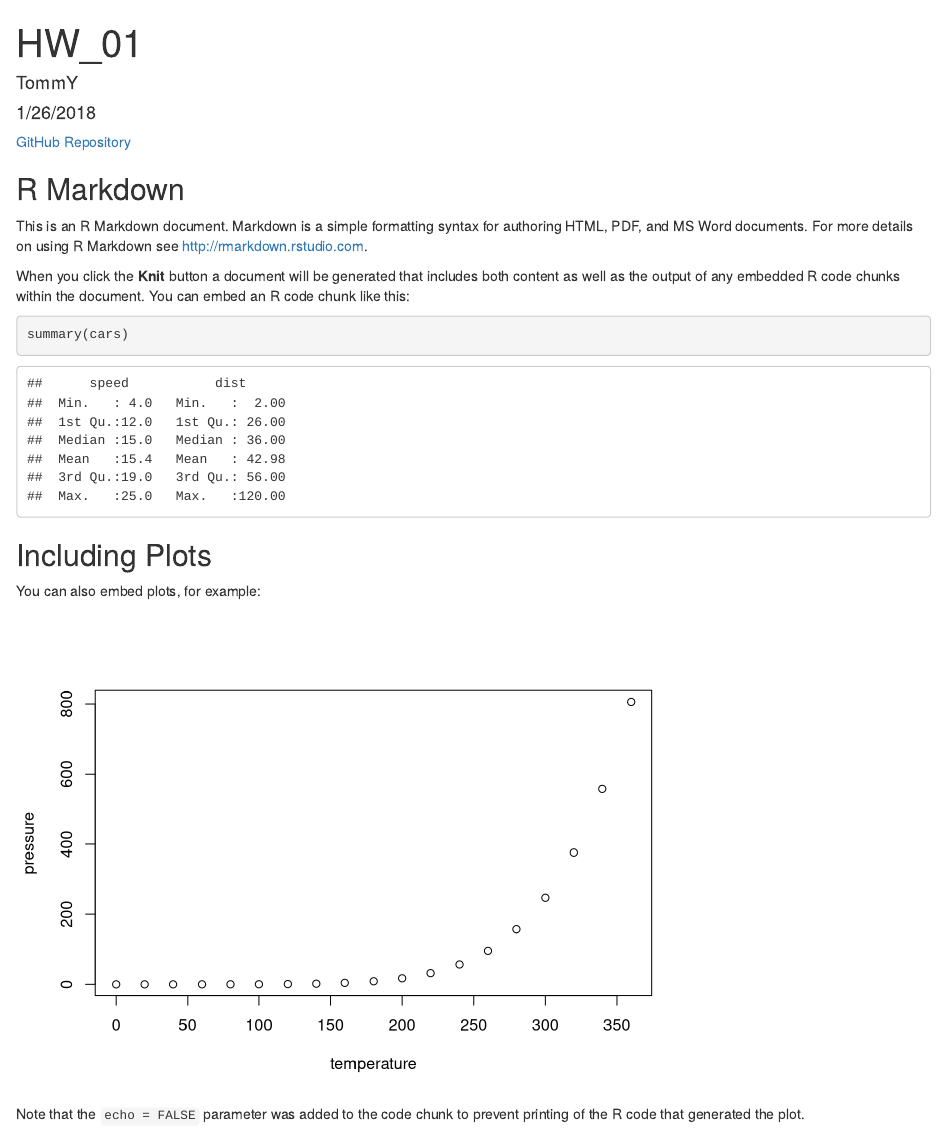
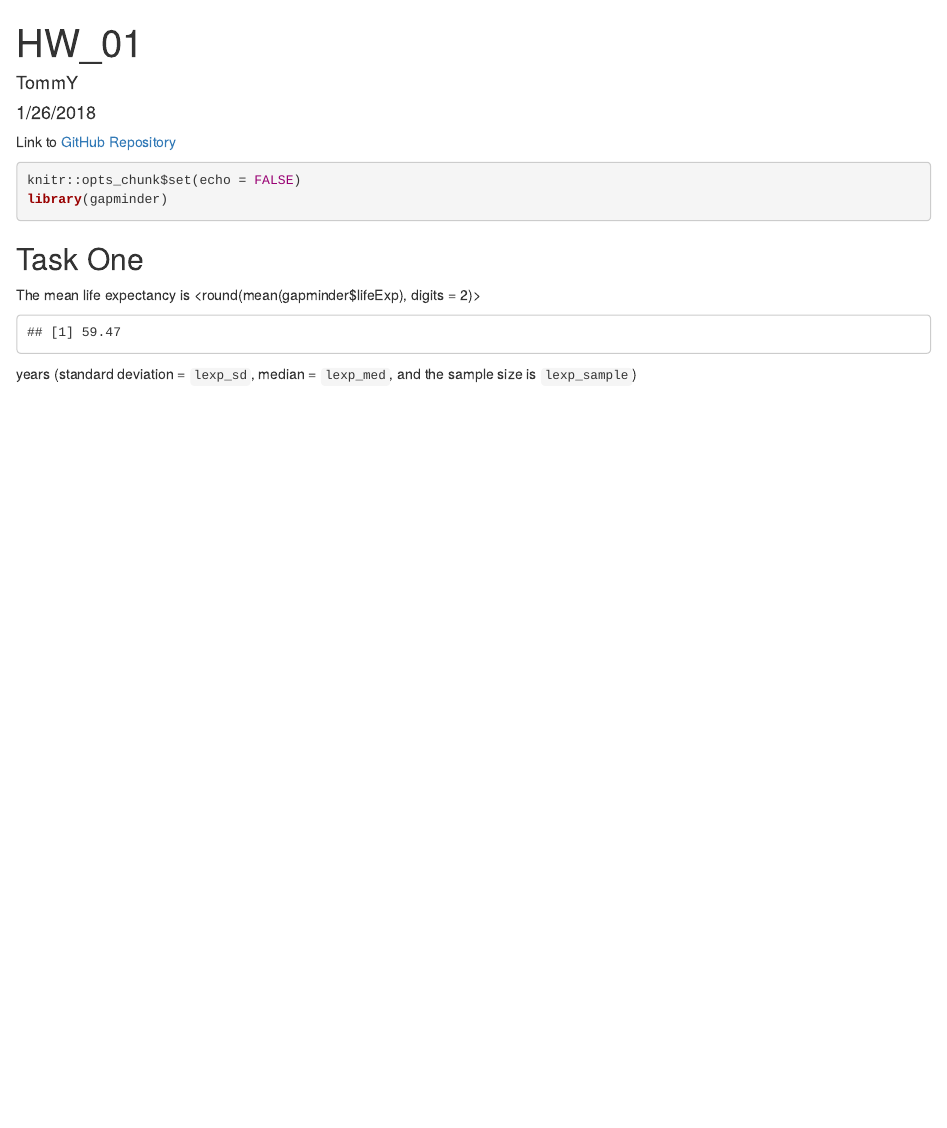
Before and after one commit to tommyflynn/N741_Homework, an R Markdown document (HW_01.Rmd): the page in a window 1100 px wide, from its top. Rendered offline with R 4.5, knitr and Pandoc, with nearby package versions; the gapminder table comes from the copy in Python's plotly package.

Commit message:
Finally on track. RMD document with task 1 completed.

````diff
--- a/HW_01.Rmd
+++ b/HW_01.Rmd
@@ -2,29 +2,21 @@
 title: "HW_01"
 author: "TommY"
 date: "1/26/2018"
-output: html_document
+output:
+  html_document: default
 ---
-[GitHub Repository](https://github.com/tommyflynn/N741_Homework.git)
-```{r setup, include=FALSE}
-knitr::opts_chunk$set(echo = TRUE)
+Link to [GitHub Repository](https://github.com/tommyflynn/N741_Homework.git)
+```{r setup, include=TRUE}
+knitr::opts_chunk$set(echo = FALSE)
+library(gapminder)
 ```
-
-## R Markdown
-
-This is an R Markdown document. Markdown is a simple formatting syntax for authoring HTML, PDF, and MS Word documents. For more details on using R Markdown see <http://rmarkdown.rstudio.com>.
-
-When you click the **Knit** button a document will be generated that includes both content as well as the output of any embedded R code chunks within the document. You can embed an R code chunk like this:
-
-```{r cars}
-summary(cars)
+## Task One
+The mean life expectancy is <round(mean(gapminder$lifeExp), digits = 2)>
+```{r}
+lexp_mean <- round(mean(gapminder$lifeExp), digits = 2)
+lexp_mean
+lexp_sd <- round(sd(gapminder$lifeExp), digits = 2)
+lexp_med <- round(median(gapminder$lifeExp), digits = 2)
+lexp_sample <- length(gapminder$lifeExp)
 ```
-
-## Including Plots
-
-You can also embed plots, for example:
-
-```{r pressure, echo=FALSE}
-plot(pressure)
-```
-
-Note that the `echo = FALSE` parameter was added to the code chunk to prevent printing of the R code that generated the plot.
+years (standard deviation = ```lexp_sd```, median = ```lexp_med```, and the sample size is ```lexp_sample```)
````
